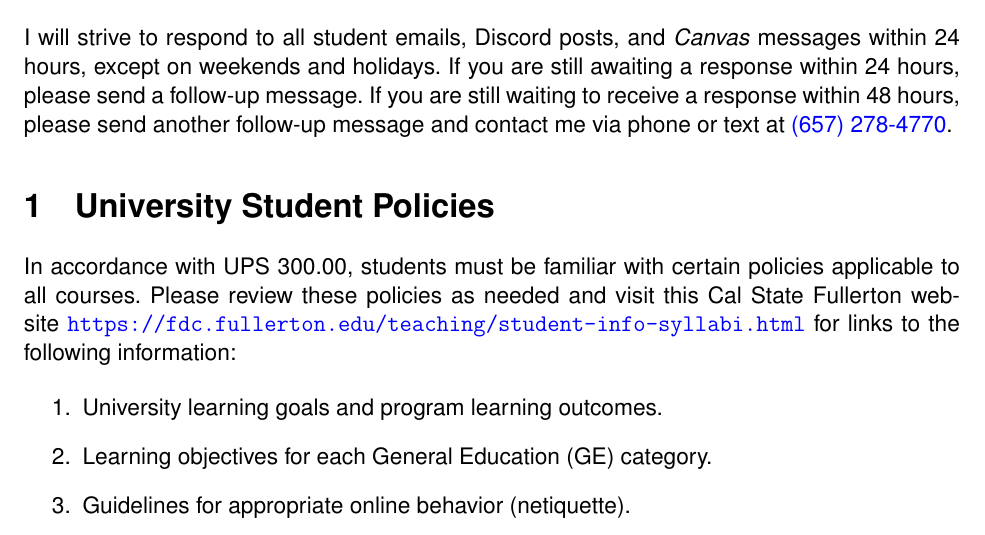
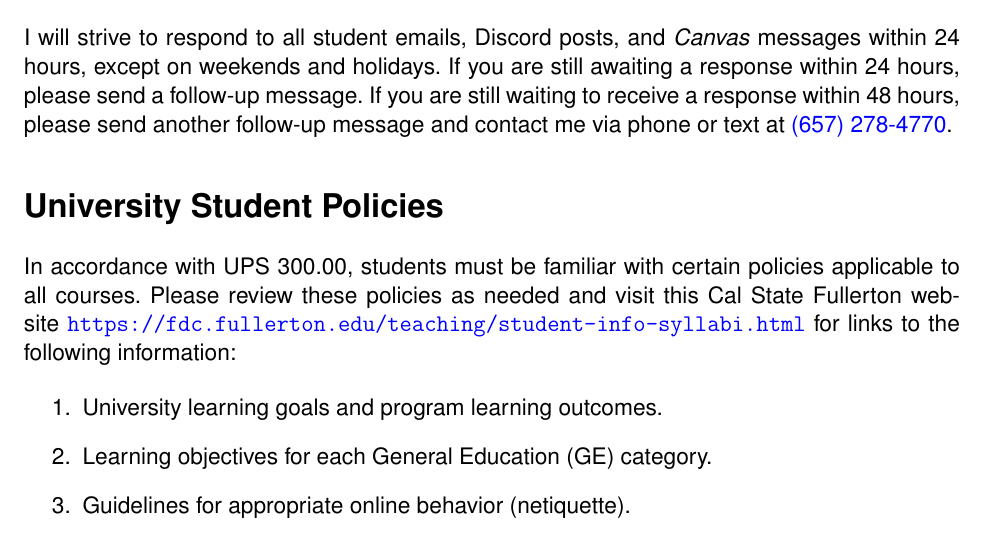
Before and after one commit to dadams-AU/syllabi, a LaTeX document (POSC 315 Intro Policy/asynch proposal/posc315_asynch_proposal.tex): part of page 4 of 11, cut so that both start at the same text. Compiled offline with pdfLaTeX.

Commit message:
section headers

```diff
--- a/POSC 315 Intro Policy/asynch proposal/posc315_asynch_proposal.tex
+++ b/POSC 315 Intro Policy/asynch proposal/posc315_asynch_proposal.tex
@@ -113,7 +113,7 @@ If you encounter any technical difficulties with Canvas, call the Canvas Support
 \section*{Response Time} I will strive to respond to all student emails, Discord posts, and \emph{Canvas} messages within 24 hours, except on weekends and holidays. If you are still awaiting a response within 24 hours, please send a follow-up message. If you are still waiting to receive a response within 48 hours, please send another follow-up message and contact me via phone or text at \href{tel:+16572784770}{(657) 278-4770}.
 
 
-\section{University Student Policies}
+\section*{University Student Policies}
 
 In accordance with UPS 300.00, students must be familiar with certain policies applicable to all courses. Please review these policies as needed and visit this Cal State Fullerton website \texttt{\href{https://fdc.fullerton.edu/teaching/student-info-syllabi.html}{https://fdc.fullerton.edu/teaching/student-info-syllabi.html}} for links to the following information:
 
```
Also changed, not shown: POSC 315 Intro Policy/asynch proposal/posc315_asynch_proposal.pdf, 5 other files.
